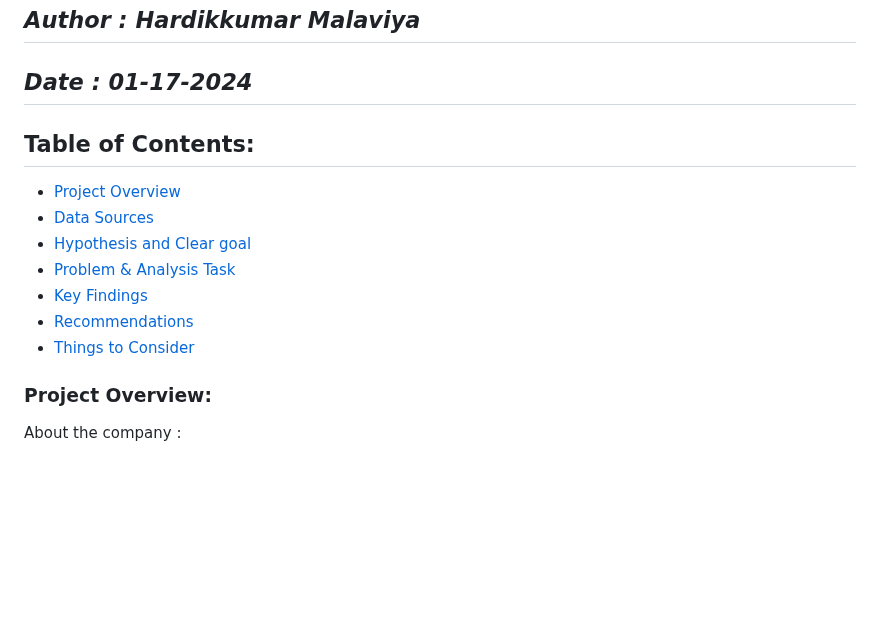
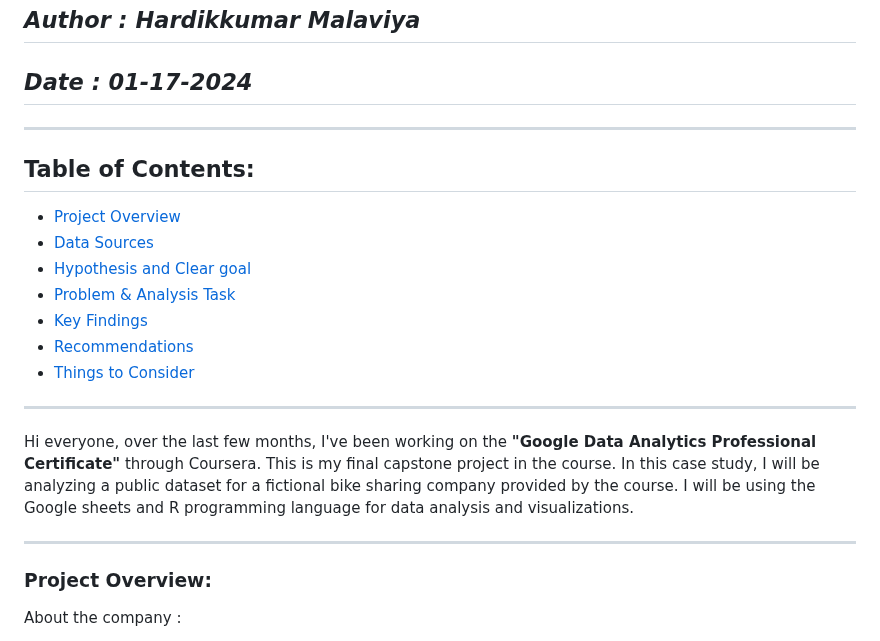
Before and after one commit to Hardik-Malaviya/Cyclistic_Bike_Share_2020_Q1, a Markdown page: README.md, the part around the change. GitHub-like rendering; blank space fills up the shorter version.

```diff
--- a/README.md
+++ b/README.md
@@ -1,7 +1,7 @@
 # **Cyclistic Bike-Share : How does a company navigate speedy success?**
 ## _Author : Hardikkumar Malaviya_
 ## _Date : 01-17-2024_
-
+---
 ## Table of Contents:
    - [Project Overview](#Project-Overview)
    - [Data Sources](#Data-Sources)
@@ -11,7 +11,10 @@
    - [Recommendations](#Recommendations)
    - [Things to Consider](#Things-to-Consider)
 
+---
+Hi everyone, over the last few months, I've been working on the **"Google Data Analytics Professional Certificate"** through Coursera. This is my final capstone project in the course. In this case study, I will be analyzing a public dataset for a fictional bike sharing company provided by the course. I will be using the Google sheets and R programming language for data analysis and visualizations.
 
+---
 ### Project Overview:
 
 About the company :
```
